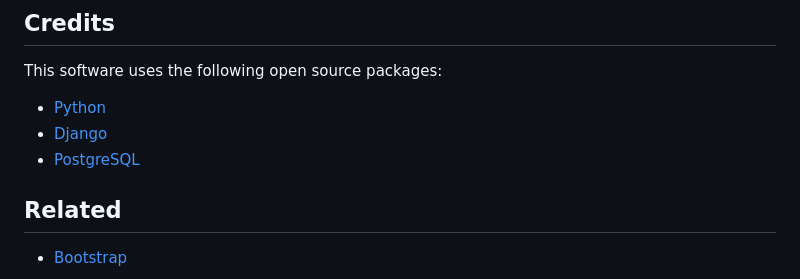
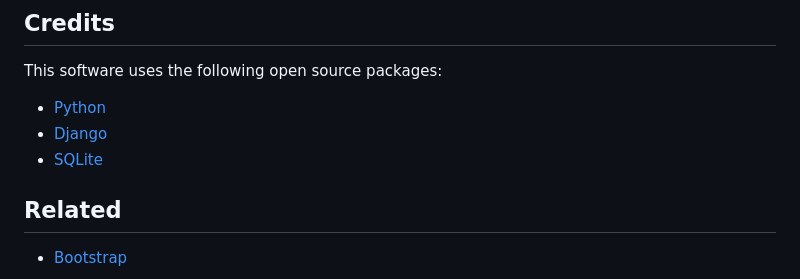
Before and after one commit to madEffort/django-mini-ebay, a Markdown page: README.md, the part around the change. Rendered like a GitHub page.

```diff
--- a/README.md
+++ b/README.md
@@ -90,7 +90,7 @@ This software uses the following open source packages:
 
 - [Python](https://www.python.org/)
 - [Django](https://www.djangoproject.com/)
-- [PostgreSQL](https://www.postgresql.org/)
+- [SQLite](https://sqlite.org/)
 
 ## Related
 
```
